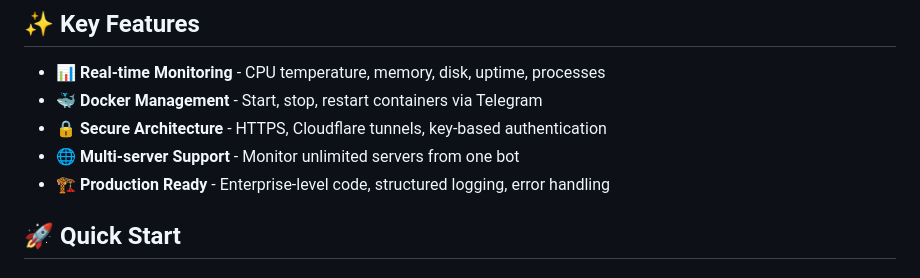
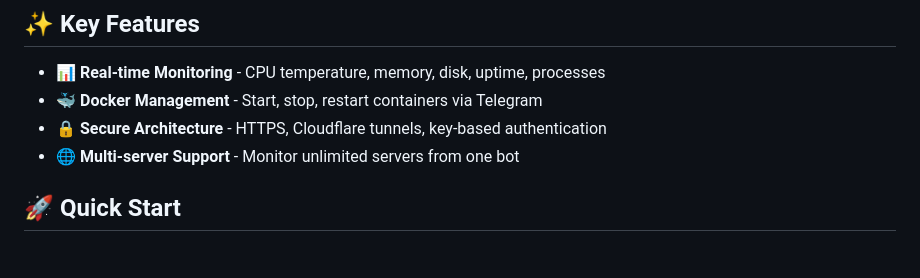
Before and after one commit to godofphonk/ServerEye, a Markdown page: README.md, the part around the change. Rendered like a GitHub page.

```diff
--- a/README.md
+++ b/README.md
@@ -15,7 +15,6 @@
 - 🐳 **Docker Management** - Start, stop, restart containers via Telegram
 - 🔒 **Secure Architecture** - HTTPS, Cloudflare tunnels, key-based authentication
 - 🌐 **Multi-server Support** - Monitor unlimited servers from one bot
-- 🏗️ **Production Ready** - Enterprise-level code, structured logging, error handling
 
 ## 🚀 Quick Start
 
```
